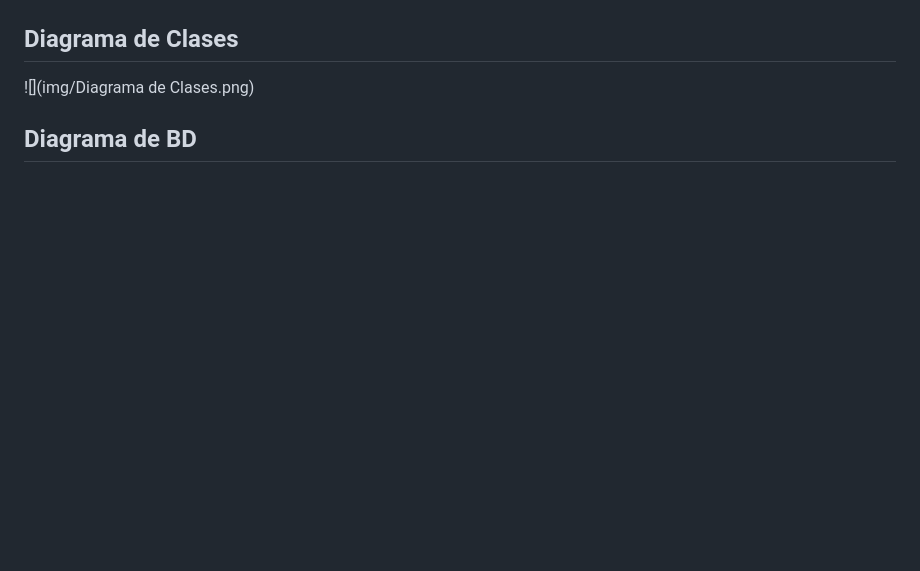
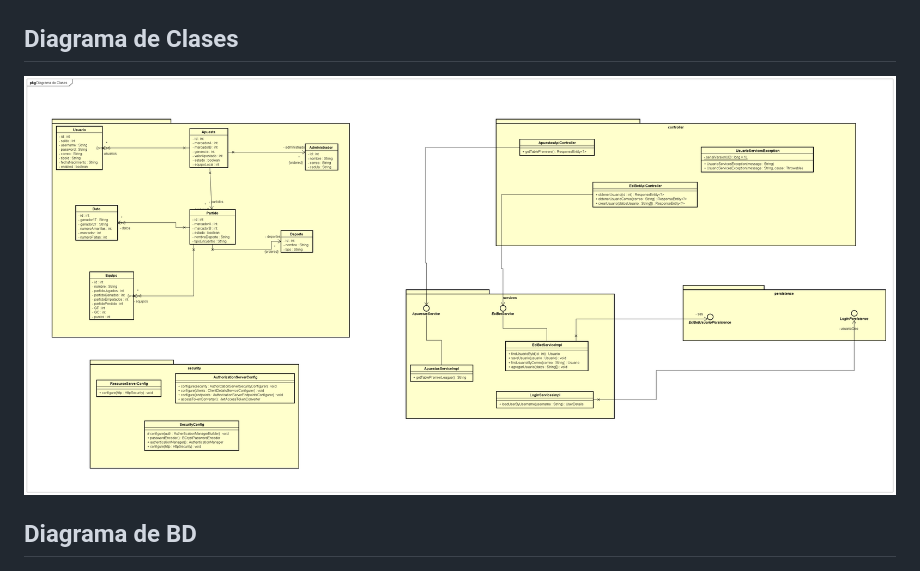
Before and after one commit to ECIBET/ECI-BET-PROJECT, a Markdown page: README.md, the part around the change. Rendered like a GitHub page; blank space fills up the shorter version.

Commit message:
Diagrama de clases

```diff
--- a/README.md
+++ b/README.md
@@ -33,7 +33,7 @@ ECIBET es un aplicativo web para una empresa de apuestas enfocadas en el futbol
 ![](img/component.png)
 
 ## Diagrama de Clases
-![](img/Diagrama de Clases.png)
+![](img/DiagramadeClases.png)
 
 ## Diagrama de BD
 ![](img/DB.jpg)
```
Also changed, not shown: img/DiagramadeClases.png (renamed from img/Diagrama de Clases.png), 1 other file.
